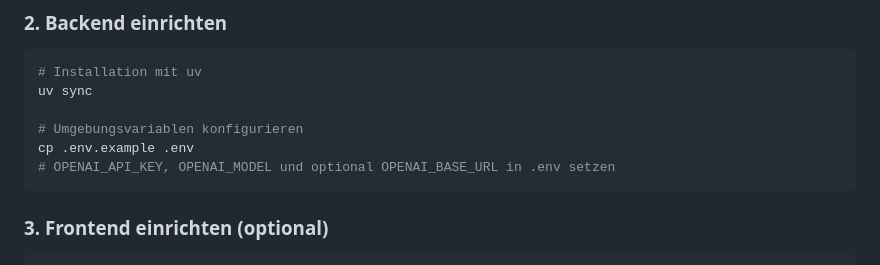
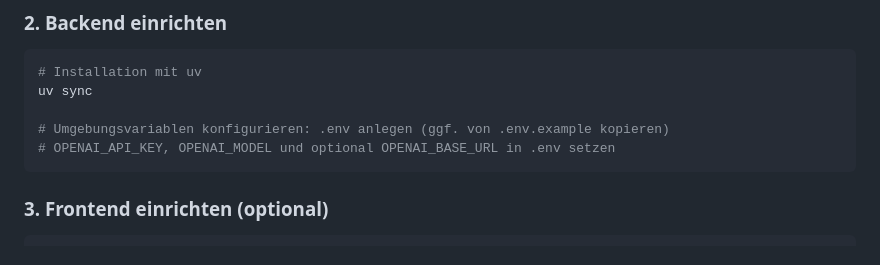
Before and after one commit to Pikktee/schnappster, a Markdown page: README.md, the part around one of its changes. Rendered like a GitHub page.

````diff
--- a/README.md
+++ b/README.md
@@ -50,8 +50,7 @@ cd schnappster
 # Installation mit uv
 uv sync
 
-# Umgebungsvariablen konfigurieren
-cp .env.example .env
+# Umgebungsvariablen konfigurieren: .env anlegen (ggf. von .env.example kopieren)
 # OPENAI_API_KEY, OPENAI_MODEL und optional OPENAI_BASE_URL in .env setzen
 ```
 
````
Also changed, not shown: other parts of README.md (+12 -15 lines).
